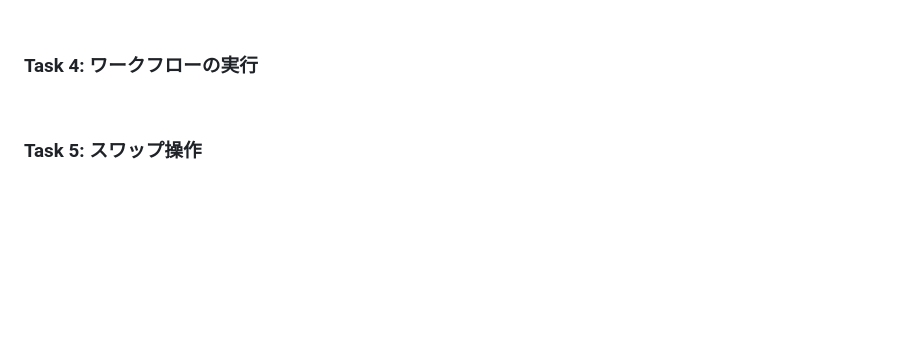
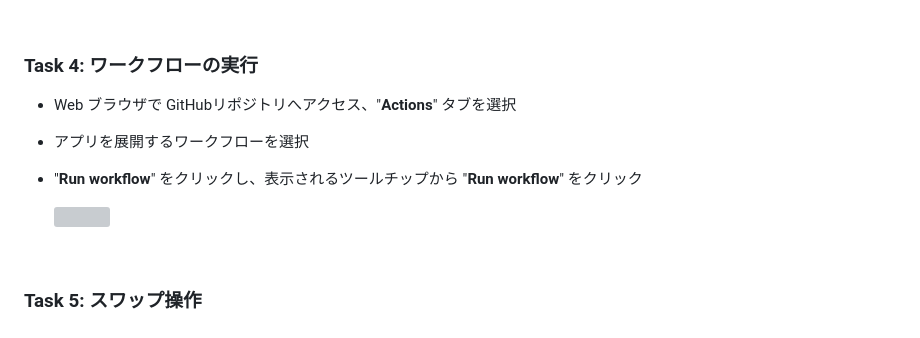
Before and after one commit to kohei3110/Deploy-to-PaaS-Hands-on-Lab, a Markdown page: HOL step-by-step Guide.md, the part around the change printed below. Rendered like a GitHub page; blank space fills up the shorter version; grey boxes are pictures that could not be loaded.

```diff
--- a/HOL step-by-step Guide.md
+++ b/HOL step-by-step Guide.md
@@ -486,6 +486,14 @@ Dec 2022
 <br />
 
 ### Task 4: ワークフローの実行
+
+- Web ブラウザで GitHubリポジトリへアクセス、"**Actions**" タブを選択
+
+- アプリを展開するワークフローを選択
+
+- "**Run workflow**" をクリックし、表示されるツールチップから "**Run workflow**" をクリック
+
+  <img src="images/update-app-service-workflow-05.png" />
 
 <br />
 
```
Also changed, not shown: other parts of HOL step-by-step Guide.md (+1 -1 lines), images/app-service-staging-slot-06.png (added), 1 other file.
